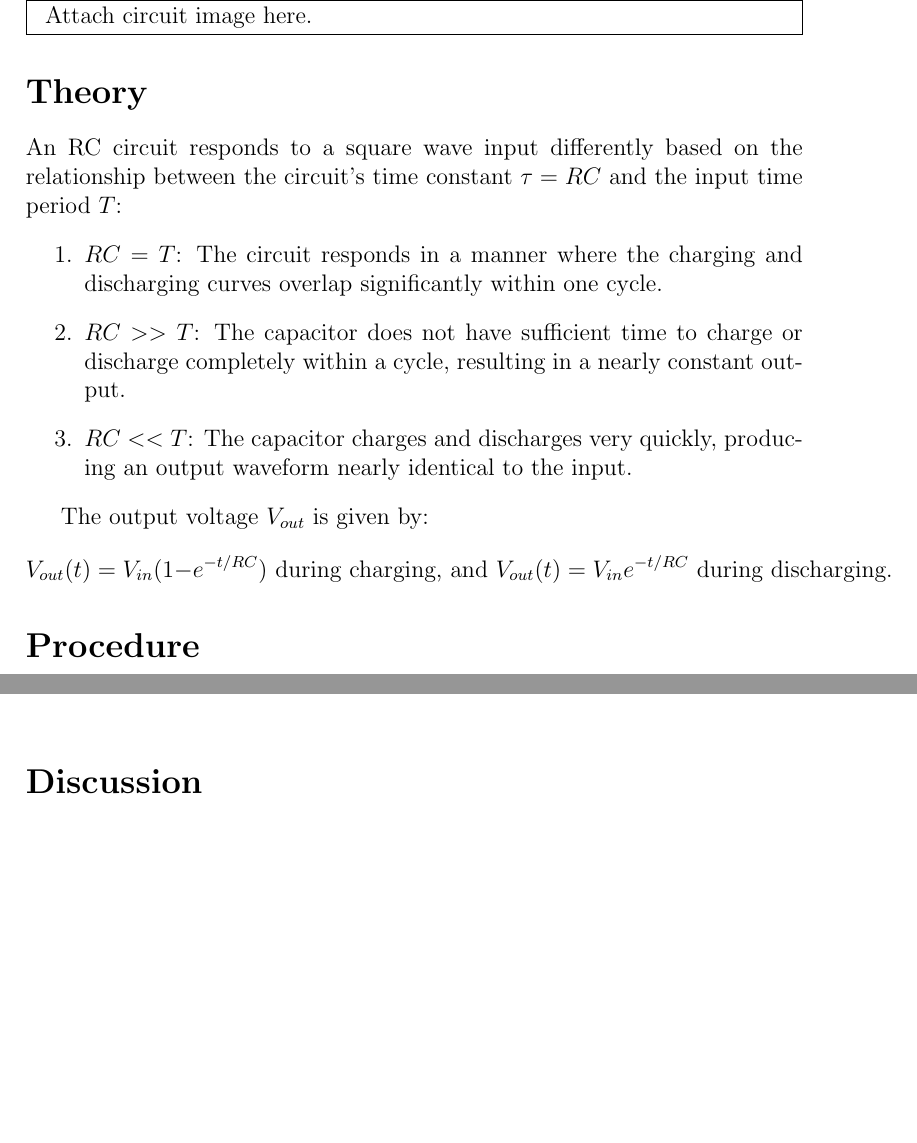
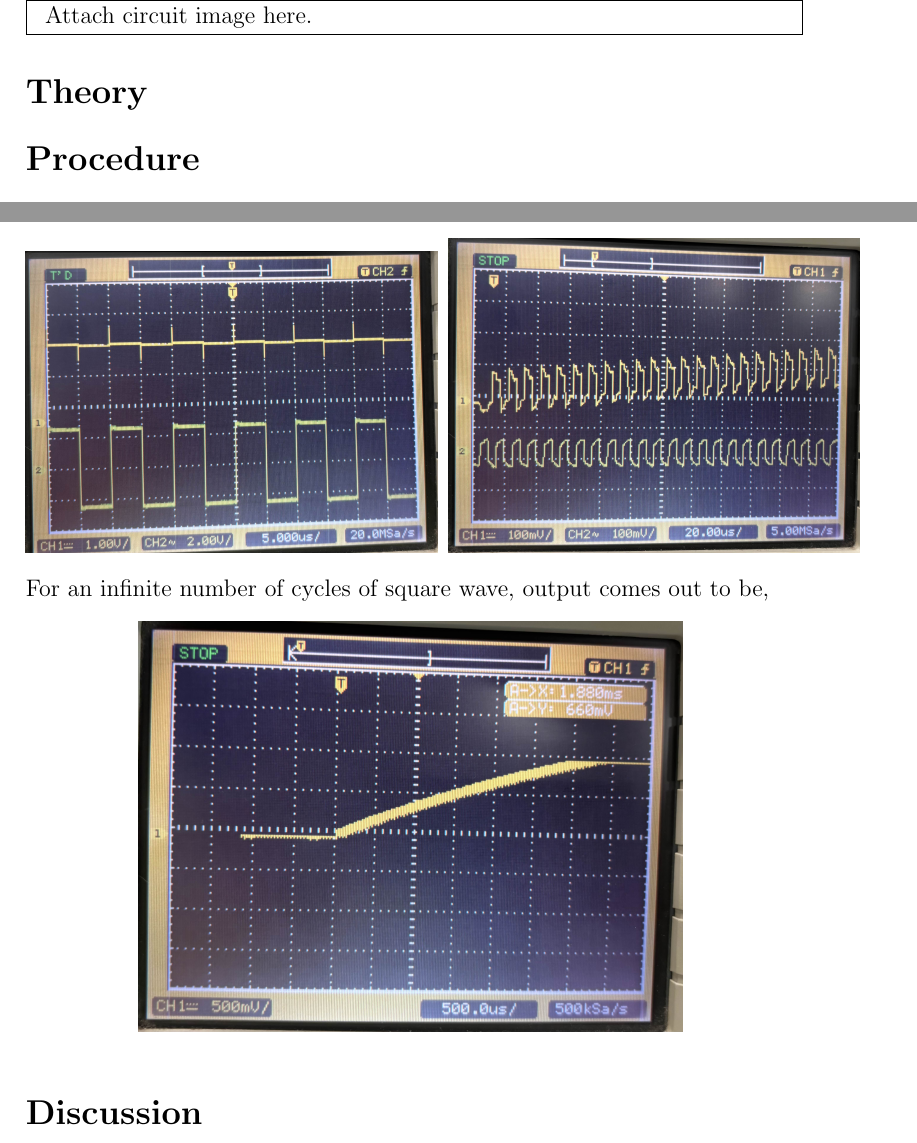
Before and after one commit to Akshara778/EE1200-collab, a LaTeX document (Experiment_2/main.tex): two parts of pages 2 and 5 of 6 before the commit and two parts of pages 2 and 4 of 5 after it, joined at a grey line, cut so that both start at the same text, the shorter picture padded with empty space. Compiled offline with pdfLaTeX.

Commit message:
figures adjusted

```diff
--- a/Experiment_2/main.tex
+++ b/Experiment_2/main.tex
@@ -45,15 +45,6 @@ Image of the actual circuit we connected on the breadboard is below,
 \framebox[\textwidth]{\parbox{0.95\textwidth}{Attach circuit image here.}}
 
 \section*{Theory}
-An RC circuit responds to a square wave input differently based on the relationship between the circuit's time constant \(\tau = RC\) and the input time period \(T\):
-\begin{enumerate}
-    \item \(RC = T\): The circuit responds in a manner where the charging and discharging curves overlap significantly within one cycle.
-    \item \(RC >> T\): The capacitor does not have sufficient time to charge or discharge completely within a cycle, resulting in a nearly constant output.
-    \item \(RC << T\): The capacitor charges and discharges very quickly, producing an output waveform nearly identical to the input.
-\end{enumerate}
-
-The output voltage \(V_{out}\) is given by:
-\[ V_{out}(t) = V_{in}(1 - e^{-t/RC}) \text{ during charging, and } V_{out}(t) = V_{in}e^{-t/RC} \text{ during discharging.} \]
 
 \section*{Procedure}
 \begin{enumerate}
@@ -93,3 +85,5 @@ Here, we have plotted more than $5$ cycles of square wave as it better shows the
     {\includegraphics[ width=0.53\columnwidth]{figs/steady_3.jpg}}
     \hspace{\fill}
     {\includegraphics[ width=0.53\columnwidth]{./figs/trans_3.jpg}}
+\end{figure*}\\
+For an infinite number of cycles of square wave, output comes out to be,
```
Also changed, not shown: Experiment_2/main.tex (7 more changed lines), 2 other files.
